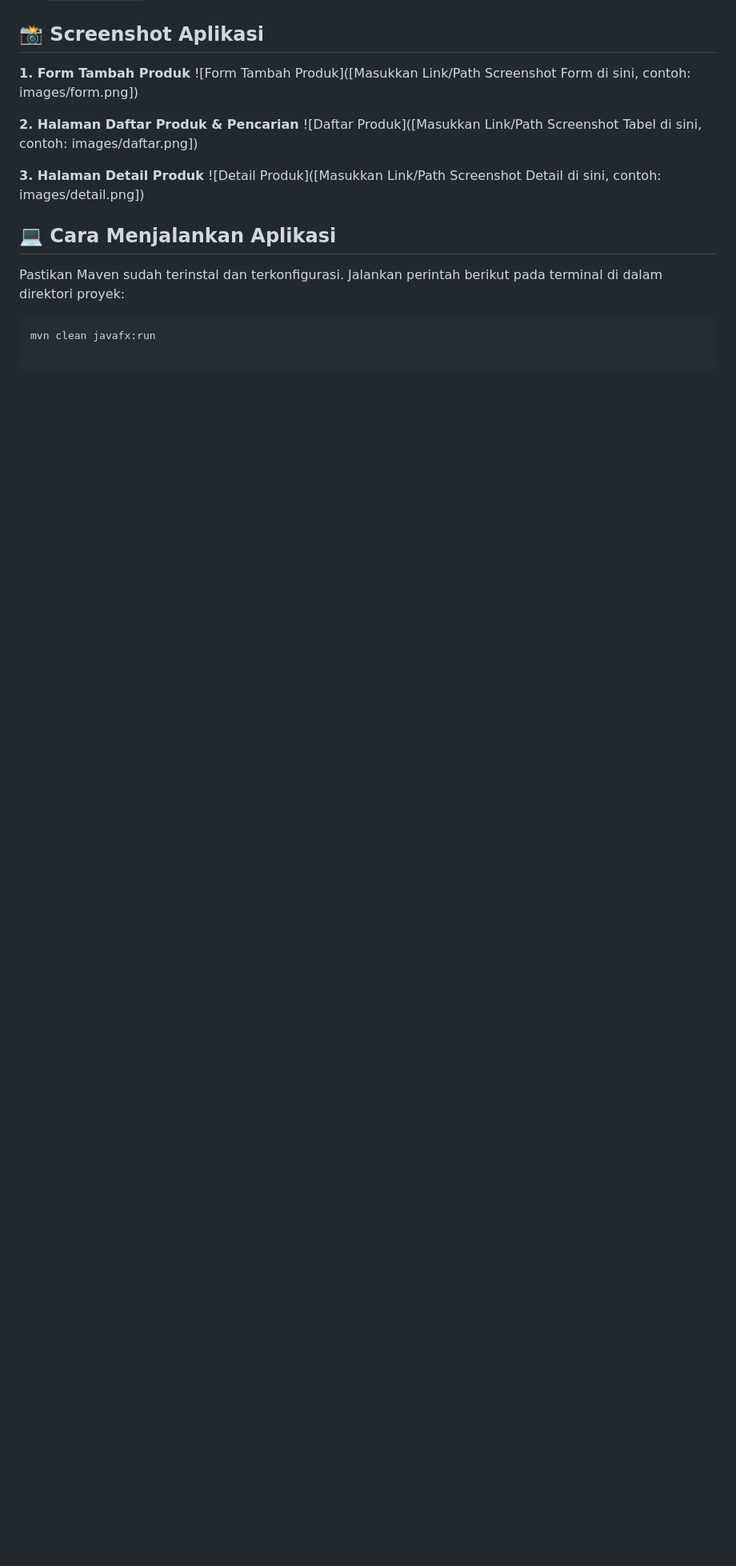
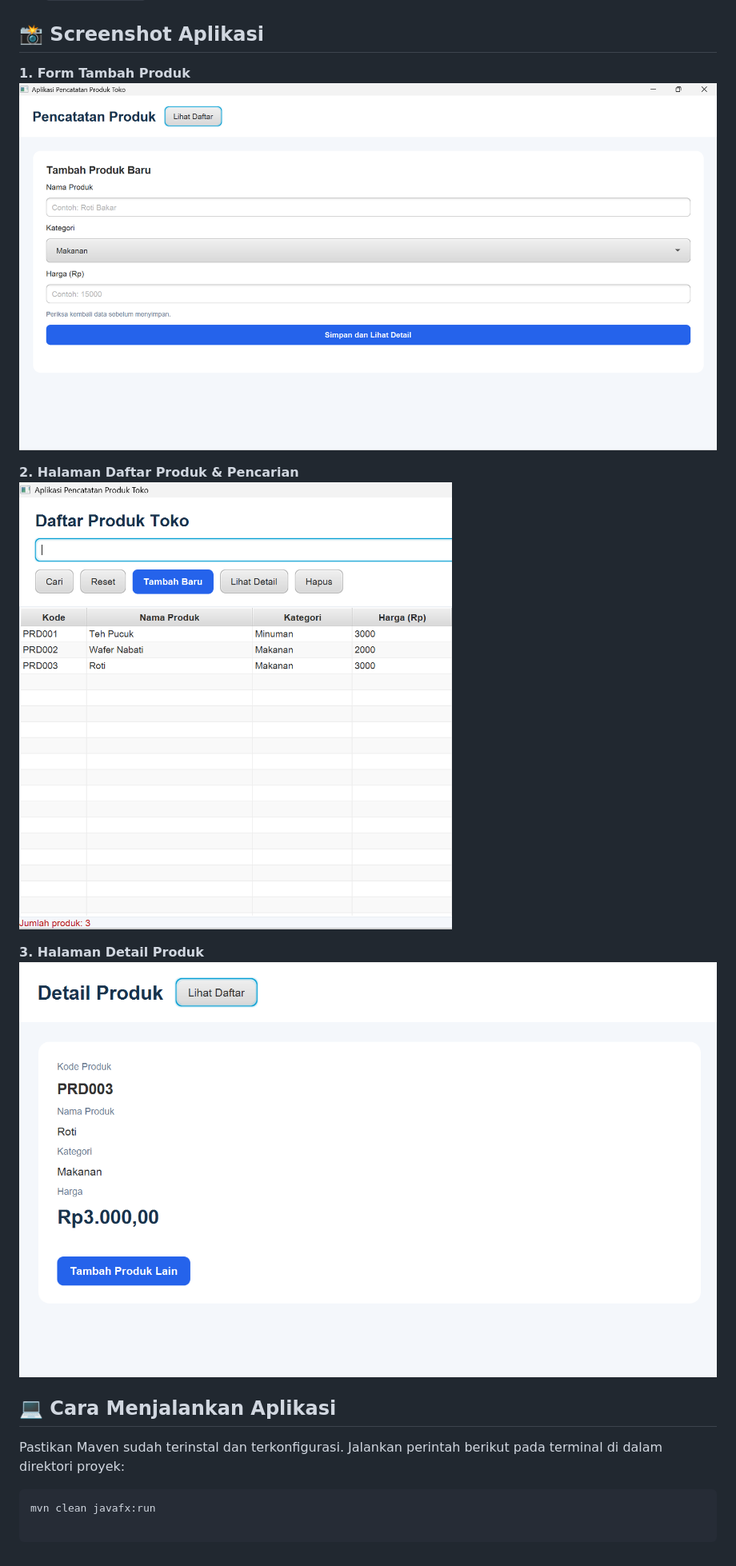
Before and after one commit to dyynn555/JavaFX-Pencatatan-Produk, a Markdown page: README.md, the part around the change. Shown at 80% size. Rendered like a GitHub page; pictures changed too: gambar/Daftar.png (added), gambar/Detail.png (added), gambar/form.png (added); blank space fills up the shorter version.

Commit message:
Menambahkan screenshot aplikasi ke README

```diff
--- a/README.md
+++ b/README.md
@@ -27,13 +27,13 @@ Proyek ini adalah modifikasi dari aplikasi praktikum pengantar JavaFX GUI menjad
 ## 📸 Screenshot Aplikasi
 
 **1. Form Tambah Produk**
-![Form Tambah Produk]([Masukkan Link/Path Screenshot Form di sini, contoh: images/form.png])
+![Form Tambah Produk](gambar/form.png)
 
 **2. Halaman Daftar Produk & Pencarian**
-![Daftar Produk]([Masukkan Link/Path Screenshot Tabel di sini, contoh: images/daftar.png])
+![Daftar Produk](gambar/Daftar.png)
 
 **3. Halaman Detail Produk**
-![Detail Produk]([Masukkan Link/Path Screenshot Detail di sini, contoh: images/detail.png])
+![Detail Produk](gambar/Detail.png)
 
 ## 💻 Cara Menjalankan Aplikasi
 Pastikan Maven sudah terinstal dan terkonfigurasi. Jalankan perintah berikut pada terminal di dalam direktori proyek:
```
Also changed, not shown: gambar/lampiran-latihan.png (deleted).
